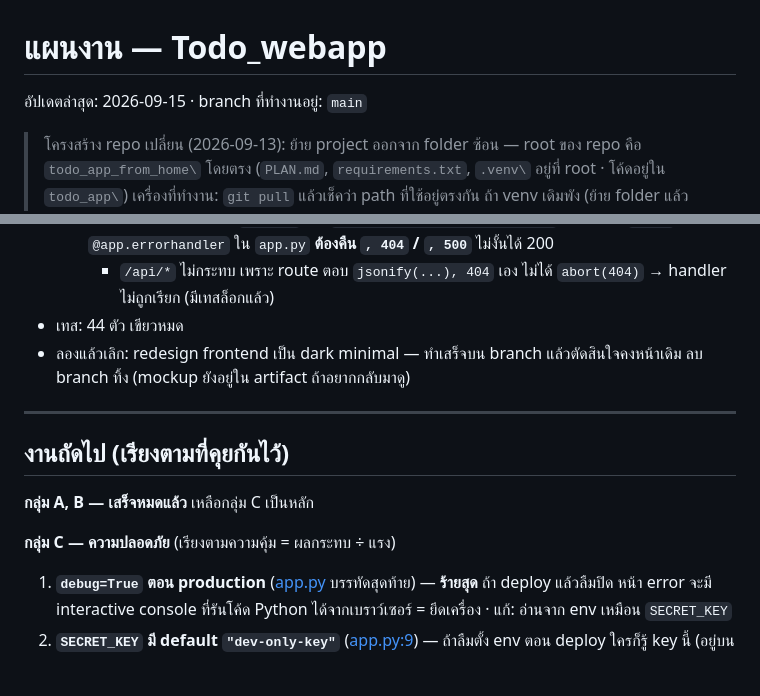
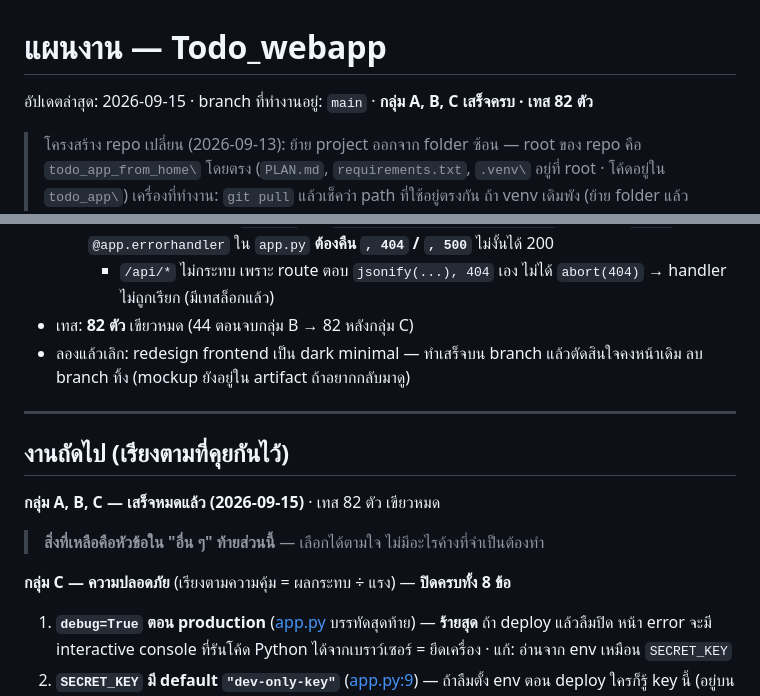
Before and after one commit to Best-Narawith/Todo_webapp, a Markdown page: PLAN.md, 2 parts joined by grey strips. Rendered like a GitHub page; blank space fills up the shorter version.

Commit message:
PLAN.md: group C complete

```diff
--- a/PLAN.md
+++ b/PLAN.md
@@ -1,6 +1,6 @@
 # แผนงาน — Todo_webapp
 
-อัปเดตล่าสุด: 2026-09-15 · branch ที่ทำงานอยู่: `main`
+อัปเดตล่าสุด: 2026-09-15 · branch ที่ทำงานอยู่: `main` · **กลุ่ม A, B, C เสร็จครบ · เทส 82 ตัว**
 
 > โครงสร้าง repo เปลี่ยน (2026-09-13): ย้าย project ออกจาก folder ซ้อน — root ของ repo คือ `todo_app_from_home\` โดยตรง
 > (`PLAN.md`, `requirements.txt`, `.venv\` อยู่ที่ root · โค้ดอยู่ใน `todo_app\`)
@@ -64,16 +64,18 @@ git push
     - ตรวจด้วย Chrome จริง (playwright) 8 เคสผ่านหมด
   - หน้า error 404 / 500 (`0b49ede`) — `templates/error_handler.html` ใบเดียวรับ `error` · `@app.errorhandler` ใน `app.py` **ต้องคืน `, 404` / `, 500`** ไม่งั้นได้ 200
     - `/api/*` ไม่กระทบ เพราะ route ตอบ `jsonify(...), 404` เอง ไม่ได้ `abort(404)` → handler ไม่ถูกเรียก (มีเทสล็อกแล้ว)
-- เทส: 44 ตัว เขียวหมด
+- เทส: **82 ตัว** เขียวหมด (44 ตอนจบกลุ่ม B → 82 หลังกลุ่ม C)
 - ลองแล้วเลิก: redesign frontend เป็น dark minimal — ทำเสร็จบน branch แล้วตัดสินใจคงหน้าเดิม ลบ branch ทิ้ง (mockup ยังอยู่ใน artifact ถ้าอยากกลับมาดู)
 
 ---
 
 ## งานถัดไป (เรียงตามที่คุยกันไว้)
 
-**กลุ่ม A, B — เสร็จหมดแล้ว** เหลือกลุ่ม C เป็นหลัก
+**กลุ่ม A, B, C — เสร็จหมดแล้ว (2026-09-15)** · เทส 82 ตัว เขียวหมด
 
-**กลุ่ม C — ความปลอดภัย** (เรียงตามความคุ้ม = ผลกระทบ ÷ แรง)
+> **สิ่งที่เหลือคือหัวข้อใน "อื่น ๆ" ท้ายส่วนนี้** — เลือกได้ตามใจ ไม่มีอะไรค้างที่จำเป็นต้องทำ
+
+**กลุ่ม C — ความปลอดภัย** (เรียงตามความคุ้ม = ผลกระทบ ÷ แรง) — **ปิดครบทั้ง 8 ข้อ**
 
 1. **`debug=True` ตอน production** ([app.py](todo_app/app.py) บรรทัดสุดท้าย) — **ร้ายสุด** ถ้า deploy แล้วลืมปิด หน้า error จะมี interactive console ที่รันโค้ด Python ได้จากเบราว์เซอร์ = ยึดเครื่อง · แก้: อ่านจาก env เหมือน `SECRET_KEY`
 2. **`SECRET_KEY` มี default `"dev-only-key"`** ([app.py:9](todo_app/app.py#L9)) — ถ้าลืมตั้ง env ตอน deploy ใครก็รู้ key นี้ (อยู่บน GitHub) → **ปลอม cookie session เป็น user_id ไหนก็ได้** · แก้: ตอน production ถ้าไม่มี env ให้ crash ทันที ดีกว่าเงียบ ๆ ใช้ default
```
Also changed, not shown: other parts of PLAN.md (+5 -1 lines).
